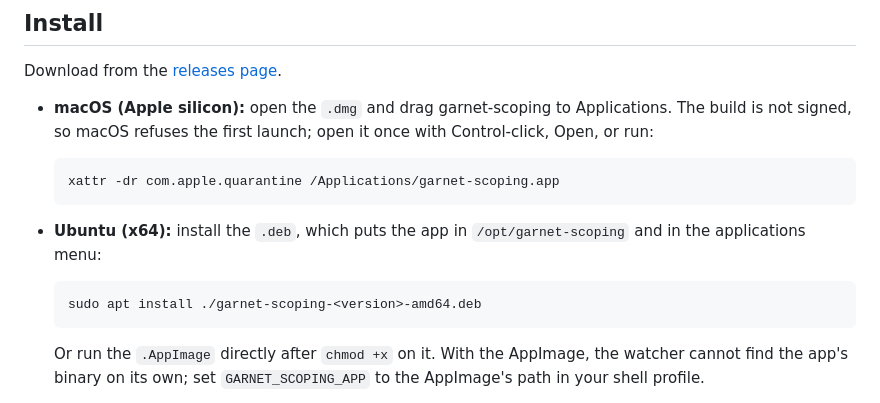
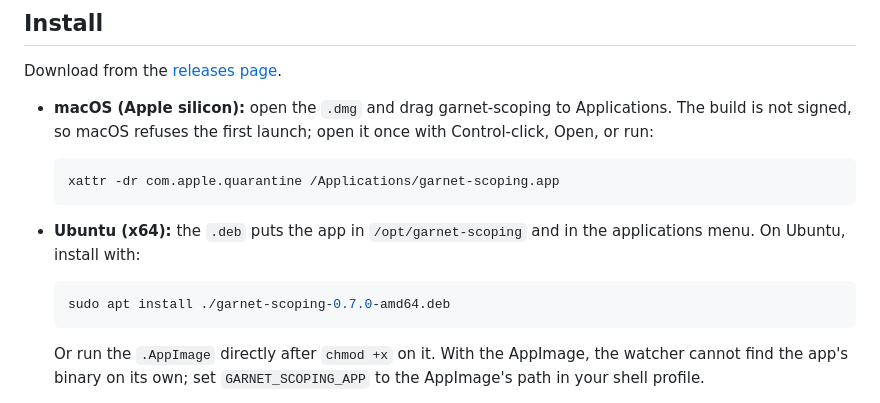
Before and after one commit to garycoding/garnet-scoping, a Markdown page: README.md, the part around the change. Rendered like a GitHub page.

Commit message:
docs: the Ubuntu install command
Co-Authored-By: Claude Opus 5.5 <noreply@anthropic.com>

````diff
--- a/README.md
+++ b/README.md
@@ -22,10 +22,10 @@ Download from the [releases page](https://github.com/garycoding/garnet-scoping/r
   xattr -dr com.apple.quarantine /Applications/garnet-scoping.app
   ```
 
-- **Ubuntu (x64):** install the `.deb`, which puts the app in `/opt/garnet-scoping` and in the applications menu:
+- **Ubuntu (x64):** the `.deb` puts the app in `/opt/garnet-scoping` and in the applications menu. On Ubuntu, install with:
 
   ```bash
-  sudo apt install ./garnet-scoping-<version>-amd64.deb
+  sudo apt install ./garnet-scoping-0.7.0-amd64.deb
   ```
 
   Or run the `.AppImage` directly after `chmod +x` on it. With the AppImage, the watcher cannot find the app's binary on its own; set `GARNET_SCOPING_APP` to the AppImage's path in your shell profile.
````
